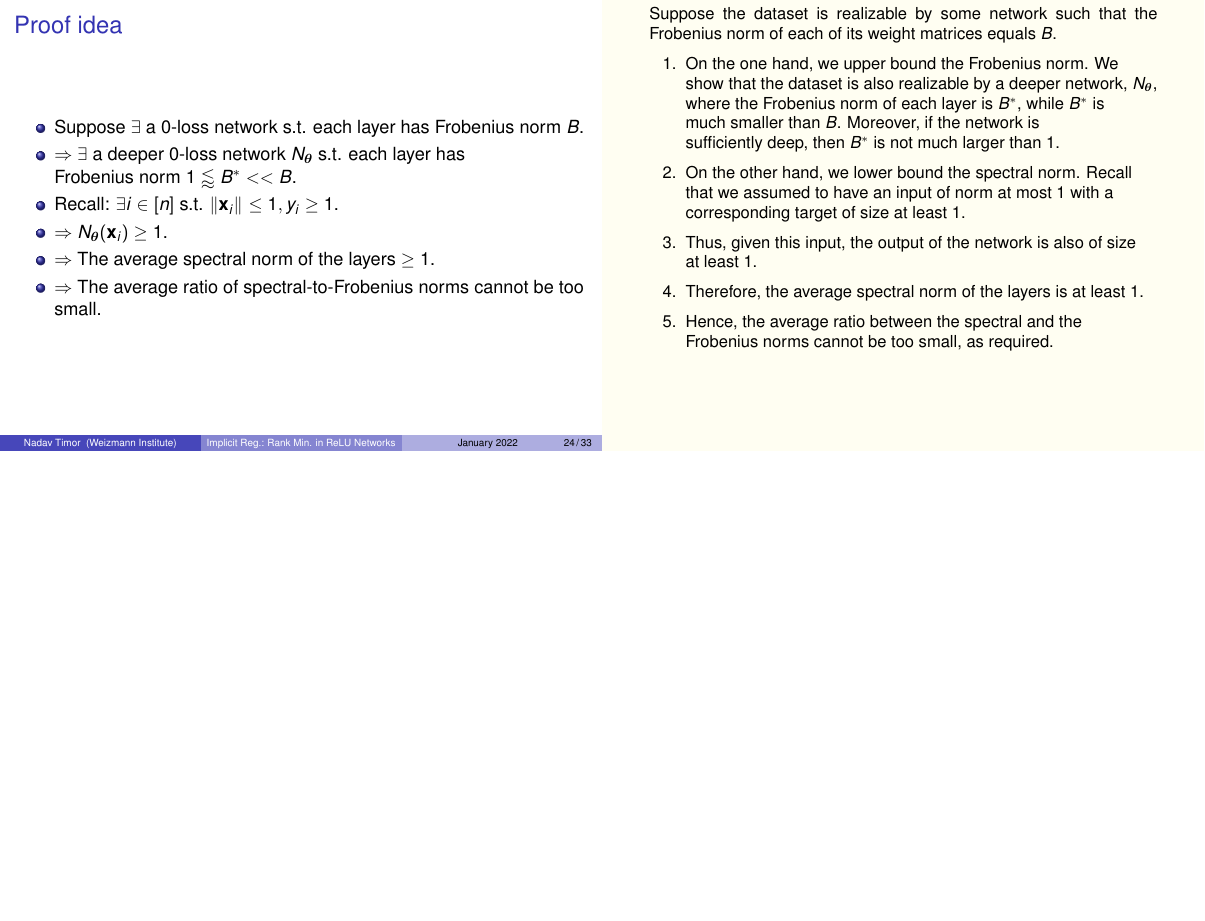
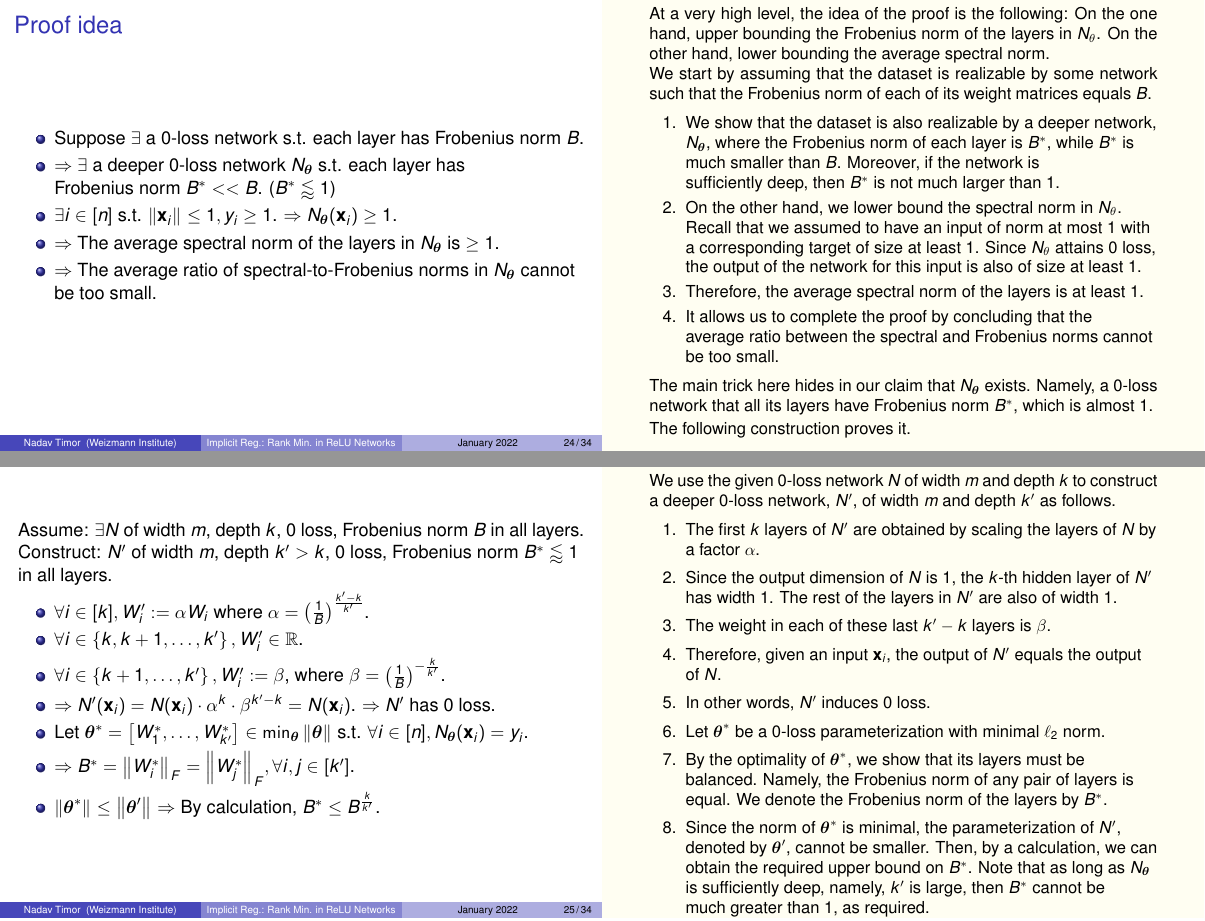
Before and after one commit to keyboardAnt/Implicit-Regularization-Towards-Rank-Minimization-in-ReLU-Networks--presentation, LaTeX slides (main.tex): page 24 of 33 before the commit and pages 24 and 25 of 34 after it, the two joined at a grey line, the shorter picture padded with empty space. Compiled offline with pdfLaTeX.

Commit message:
finish proof idea Thm4 (slide 25)

```diff
--- a/main.tex
+++ b/main.tex
@@ -1041,22 +1041,63 @@
 \begin{frame}{Proof idea}
     \begin{itemize}[<+->]
         \item Suppose $\exists$ a $0$-loss network s.t. each layer has Frobenius~norm~$B$.
-        \item $\Rightarrow \exists$ a deeper $0$-loss network $N_\btheta$ s.t. each layer has Frobenius~norm~$1 \lessapprox B^* << B$.
-        \item Recall: $\exists i \in [n]$ s.t. $\norm{\bx_i} \leq 1, y_i \geq 1$.
-        \item $\Rightarrow N_\btheta(\bx_i) \ge 1$.
-        \item $\Rightarrow$ The average~spectral~norm of the layers $\ge 1$.
-        \item $\Rightarrow$ The average ratio of spectral-to-Frobenius~norms cannot be too small.
+        \item $\Rightarrow \exists$ a deeper $0$-loss network $N_\btheta$ s.t. each layer has Frobenius~norm~$B^* << B$. ($B^* \lessapprox 1$)
+        \item $\exists i \in [n]$ s.t. $\norm{\bx_i} \leq 1, y_i \geq 1$. $\Rightarrow N_\btheta(\bx_i) \ge 1$.
+        \item $\Rightarrow$ The average~spectral~norm of the layers in $N_\btheta$ is $\ge 1$.
+        \item $\Rightarrow$ The average ratio of spectral-to-Frobenius~norms in $N_\btheta$ cannot be too small.
     \end{itemize}
 
     \note{
-    Suppose the dataset is realizable by some network such that the Frobenius~norm of each of its weight~matrices equals~$B$.
+    At a very high level, the idea of the proof is the following: On the one hand, upper~bounding the Frobenius norm of the layers in $N_\theta$. On the other hand, lower~bounding the average spectral norm.\\
+    We start by assuming that the dataset is realizable by some network such that the Frobenius~norm of each of its weight~matrices equals~$B$.
     \begin{enumerate}
-        \item On the one hand, we upper bound the Frobenius norm. We show that the dataset is also realizable by a deeper~network, $N_\btheta$, where the Frobenius~norm of each layer is~$B^*$, while~$B^*$ is much~smaller than~$B$. Moreover, if the network is sufficiently~deep, then~$B^*$ is~not much~larger than~$1$.
-        \item On the other hand, we lower bound the spectral norm. Recall that we assumed to have an input of norm at~most~$1$ with a corresponding target of size at~least~$1$.
-        \item Thus, given this input, the output of the network is also of size at~least~$1$.
+        \itemsep=0pt
+        \topsep=0pt
+        \item We show that the dataset is also realizable by a deeper~network, $N_\btheta$, where the Frobenius~norm of each layer is~$B^*$, while~$B^*$ is much~smaller than~$B$. Moreover, if the network is sufficiently~deep, then~$B^*$ is~not much~larger than~$1$.
+        \item On the other hand, we lower~bound the spectral~norm in~$N_\theta$. Recall that we assumed to have an input of norm at~most~$1$ with a corresponding target of size at~least~$1$. Since $N_\theta$ attains $0$ loss, the output of the network for this input is also of size at~least~$1$.
         \item Therefore, the average~spectral~norm of the layers is at~least~$1$.
-        \item Hence, the average~ratio between the spectral and the Frobenius~norms cannot be too small, as required.
+        \item It allows us to complete the proof by concluding that the average~ratio between the spectral and Frobenius~norms cannot be too small.
     \end{enumerate}
+    The main trick here hides in our claim that $N_\btheta$~exists. Namely, a $0$-loss network that all its layers have Frobenius~norm~$B^*$, which is almost~$1$.\\
+    The following construction proves it.
+    }
+\end{frame}
+
+
+
+
+\begin{frame}
+    Assume: $\exists N$ of width~$m$, depth~$k$, $0$ loss, Frobenius~norm~$B$ in all layers.\\
+    Construct: $N'$ of width~$m$, depth~$k' > k$, $0$ loss, Frobenius~norm~$B^* \lessapprox 1$ in all layers.
+    \pause
+    \begin{itemize}
+        \item $\forall i \in [k], W'_i := \alpha W_i$ where $\alpha = \left( \frac{1}{B} \right)^{\frac{k'-k}{k'}}$.
+        \pause
+        \item $\forall i \in \set{k, k+1, \ldots, k'}, W'_i \in \reals$.
+        \pause
+        \item $\forall i \in \set{k+1, \ldots, k'}, W'_i := \beta$, where $\beta = \left( \frac{1}{B} \right)^{-\frac{k}{k'}}$.
+        \pause
+        \item $\Rightarrow N'(\bx_i) = N(\bx_i) \cdot \alpha^k \cdot \beta^{k'-k} = N(\bx_i)$.
+        \pause
+        $\Rightarrow N'$ has $0$ loss.
+        \pause
+        \item Let $\btheta^* = \left[W^*_1,\ldots,W^*_{k'} \right] \in \min_\btheta \norm{\btheta} \text{ s.t. } \forall i \in [n], N_\btheta(\bx_i)=y_i$.
+        \item $\Rightarrow B^* = \norm{W^*_i}_F = \norm{W^*_j}_F, \forall i, j \in [k']$.
+        \item $\norm{\btheta^*} \leq \norm{\btheta'} \Rightarrow$ By calculation, $B^* \leq B^{\frac{k}{k'}}$.
+    \end{itemize}
+
+    \note{
+        We use the given $0$-loss network~$N$ of width~$m$ and depth~$k$ to construct a deeper $0$-loss network,~$N'$, of width~$m$ and depth~$k'$ as follows.
+        \begin{enumerate}
+            \item The first~$k$~layers of~$N'$ are obtained by scaling the layers of~$N$ by a factor~$\alpha$.
+            \item Since the output~dimension of~$N$ is~$1$, the $k$-th hidden~layer of~$N'$ has width~$1$. The rest of the layers in~$N'$ are also of width~$1$.
+            \item The weight in each of these last $k'-k$ layers is~$\beta$.
+            \item Therefore, given an input~$\bx_i$, the output of $N'$ equals the output of $N$.
+            \item In other words, $N'$ induces $0$ loss.
+            \item Let~$\btheta^*$ be a $0$-loss parameterization with minimal $\ell_2$ norm.
+            \item By the optimality of~$\btheta^*$, we show that its layers must be balanced. Namely, the Frobenius~norm of any pair of layers is equal. We denote the Frobenius~norm of the layers by~$B^*$.
+            \item Since the norm of $\btheta^*$ is minimal, the parameterization of $N'$, denoted by $\btheta'$, cannot be smaller. Then, by a calculation, we can obtain the required upper bound on $B^*$. Note that as long as $N_\btheta$ is sufficiently deep, namely, $k'$ is large, then $B^*$ cannot be much~greater than~$1$, as required.
+        \end{enumerate}
     }
 \end{frame}
 
```
